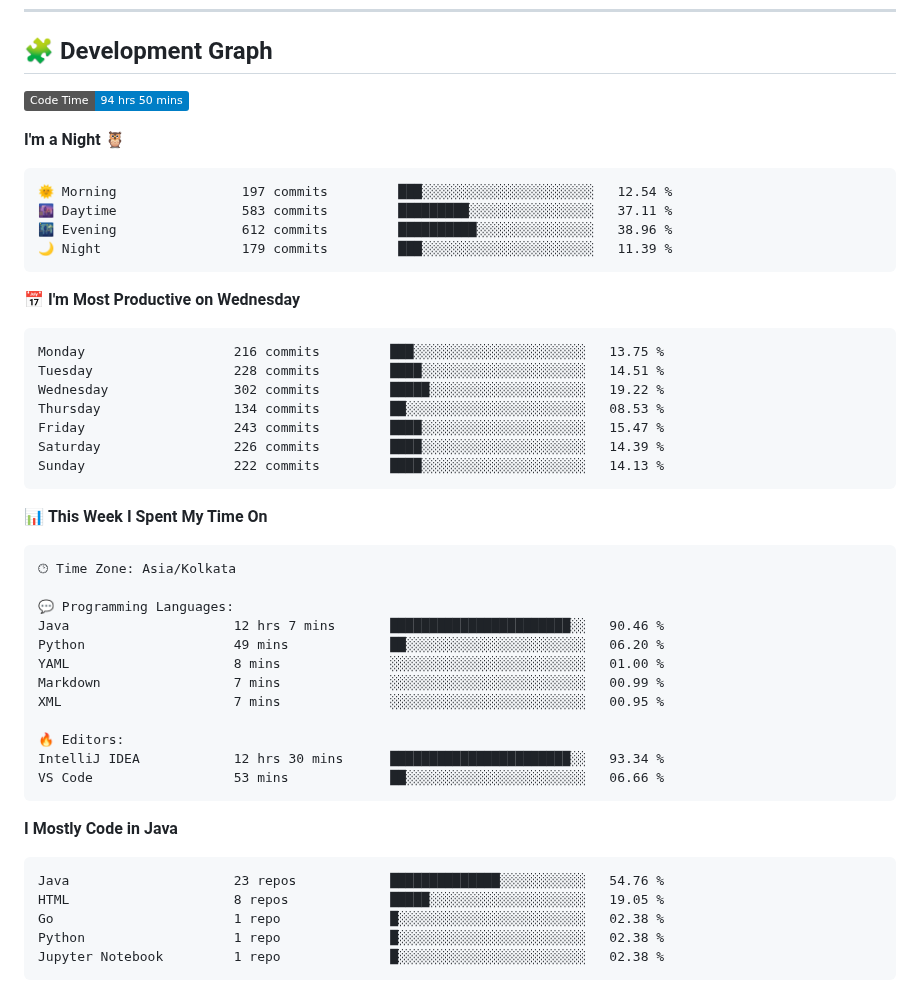
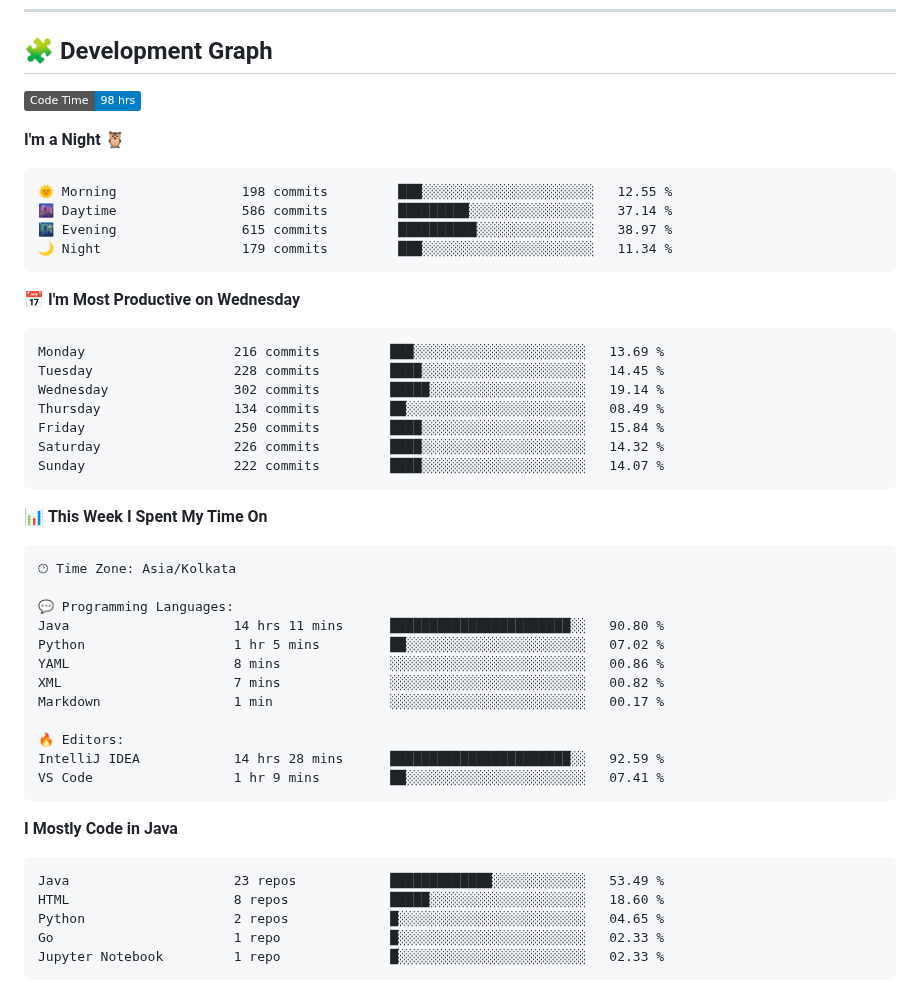
Before and after one commit to sumitverma77/sumitverma77, a Markdown page: README.md, the part around one of its changes. Rendered like a GitHub page; badges without logos.

Commit message:
Updated with Dev Metrics

````diff
--- a/README.md
+++ b/README.md
@@ -144,26 +144,26 @@
 ## 🧩 Development Graph
 
 <!--START_SECTION:waka-->
-![Code Time](http://img.shields.io/badge/Code%20Time-94%20hrs%2050%20mins-blue)
+![Code Time](http://img.shields.io/badge/Code%20Time-98%20hrs-blue)
 
 **I'm a Night 🦉**
 
 ```text
-🌞 Morning                197 commits         ███░░░░░░░░░░░░░░░░░░░░░░   12.54 %
-🌆 Daytime                583 commits         █████████░░░░░░░░░░░░░░░░   37.11 %
-🌃 Evening                612 commits         ██████████░░░░░░░░░░░░░░░   38.96 %
-🌙 Night                  179 commits         ███░░░░░░░░░░░░░░░░░░░░░░   11.39 %
+🌞 Morning                198 commits         ███░░░░░░░░░░░░░░░░░░░░░░   12.55 %
+🌆 Daytime                586 commits         █████████░░░░░░░░░░░░░░░░   37.14 %
+🌃 Evening                615 commits         ██████████░░░░░░░░░░░░░░░   38.97 %
+🌙 Night                  179 commits         ███░░░░░░░░░░░░░░░░░░░░░░   11.34 %
 ```
 📅 **I'm Most Productive on Wednesday**
 
 ```text
-Monday                   216 commits         ███░░░░░░░░░░░░░░░░░░░░░░   13.75 %
-Tuesday                  228 commits         ████░░░░░░░░░░░░░░░░░░░░░   14.51 %
-Wednesday                302 commits         █████░░░░░░░░░░░░░░░░░░░░   19.22 %
-Thursday                 134 commits         ██░░░░░░░░░░░░░░░░░░░░░░░   08.53 %
-Friday                   243 commits         ████░░░░░░░░░░░░░░░░░░░░░   15.47 %
-Saturday                 226 commits         ████░░░░░░░░░░░░░░░░░░░░░   14.39 %
-Sunday                   222 commits         ████░░░░░░░░░░░░░░░░░░░░░   14.13 %
+Monday                   216 commits         ███░░░░░░░░░░░░░░░░░░░░░░   13.69 %
+Tuesday                  228 commits         ████░░░░░░░░░░░░░░░░░░░░░   14.45 %
+Wednesday                302 commits         █████░░░░░░░░░░░░░░░░░░░░   19.14 %
+Thursday                 134 commits         ██░░░░░░░░░░░░░░░░░░░░░░░   08.49 %
+Friday                   250 commits         ████░░░░░░░░░░░░░░░░░░░░░   15.84 %
+Saturday                 226 commits         ████░░░░░░░░░░░░░░░░░░░░░   14.32 %
+Sunday                   222 commits         ████░░░░░░░░░░░░░░░░░░░░░   14.07 %
 ```
 
 
@@ -173,25 +173,25 @@ Sunday                   222 commits         ████░░░░░░░
 🕑︎ Time Zone: Asia/Kolkata
 
 💬 Programming Languages:
-Java                     12 hrs 7 mins       ███████████████████████░░   90.46 %
-Python                   49 mins             ██░░░░░░░░░░░░░░░░░░░░░░░   06.20 %
-YAML                     8 mins              ░░░░░░░░░░░░░░░░░░░░░░░░░   01.00 %
-Markdown                 7 mins              ░░░░░░░░░░░░░░░░░░░░░░░░░   00.99 %
-XML                      7 mins              ░░░░░░░░░░░░░░░░░░░░░░░░░   00.95 %
+Java                     14 hrs 11 mins      ███████████████████████░░   90.80 %
+Python                   1 hr 5 mins         ██░░░░░░░░░░░░░░░░░░░░░░░   07.02 %
+YAML                     8 mins              ░░░░░░░░░░░░░░░░░░░░░░░░░   00.86 %
+XML                      7 mins              ░░░░░░░░░░░░░░░░░░░░░░░░░   00.82 %
+Markdown                 1 min               ░░░░░░░░░░░░░░░░░░░░░░░░░   00.17 %
 
 🔥 Editors:
-IntelliJ IDEA            12 hrs 30 mins      ███████████████████████░░   93.34 %
-VS Code                  53 mins             ██░░░░░░░░░░░░░░░░░░░░░░░   06.66 %
+IntelliJ IDEA            14 hrs 28 mins      ███████████████████████░░   92.59 %
+VS Code                  1 hr 9 mins         ██░░░░░░░░░░░░░░░░░░░░░░░   07.41 %
 ```
 
 **I Mostly Code in Java**
 
 ```text
-Java                     23 repos            ██████████████░░░░░░░░░░░   54.76 %
-HTML                     8 repos             █████░░░░░░░░░░░░░░░░░░░░   19.05 %
-Go                       1 repo              █░░░░░░░░░░░░░░░░░░░░░░░░   02.38 %
-Python                   1 repo              █░░░░░░░░░░░░░░░░░░░░░░░░   02.38 %
-Jupyter Notebook         1 repo              █░░░░░░░░░░░░░░░░░░░░░░░░   02.38 %
+Java                     23 repos            █████████████░░░░░░░░░░░░   53.49 %
+HTML                     8 repos             █████░░░░░░░░░░░░░░░░░░░░   18.60 %
+Python                   2 repos             █░░░░░░░░░░░░░░░░░░░░░░░░   04.65 %
+Go                       1 repo              █░░░░░░░░░░░░░░░░░░░░░░░░   02.33 %
+Jupyter Notebook         1 repo              █░░░░░░░░░░░░░░░░░░░░░░░░   02.33 %
 ```
 
 
````
Also changed, not shown: other parts of README.md (+1 -1 lines).
